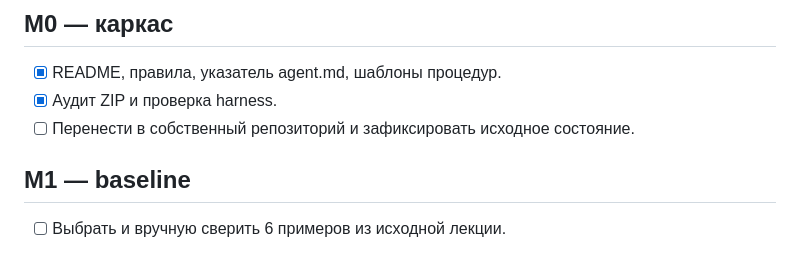
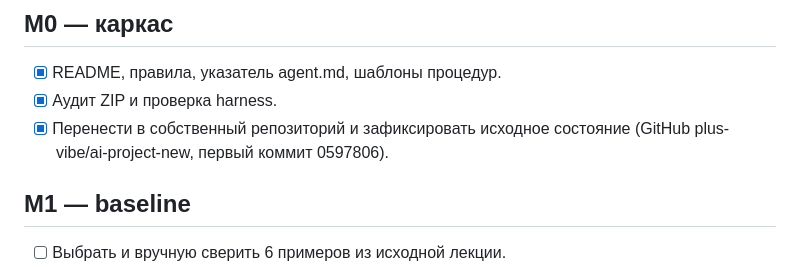
Before and after one commit to plus-vibe/ai-project-new, a Markdown page: docs/roadmap.md, the part around the change. GitHub-like rendering.

```diff
--- a/docs/roadmap.md
+++ b/docs/roadmap.md
@@ -6,7 +6,7 @@
 
 - [x] README, правила, указатель agent.md, шаблоны процедур.
 - [x] Аудит ZIP и проверка harness.
-- [ ] Перенести в собственный репозиторий и зафиксировать исходное состояние.
+- [x] Перенести в собственный репозиторий и зафиксировать исходное состояние (GitHub plus-vibe/ai-project-new, первый коммит 0597806).
 
 ## M1 — baseline
 
```
Also changed, not shown: docs/devlog.md (+3 -1 lines), docs/git-sync.md (+1 -1 lines).
